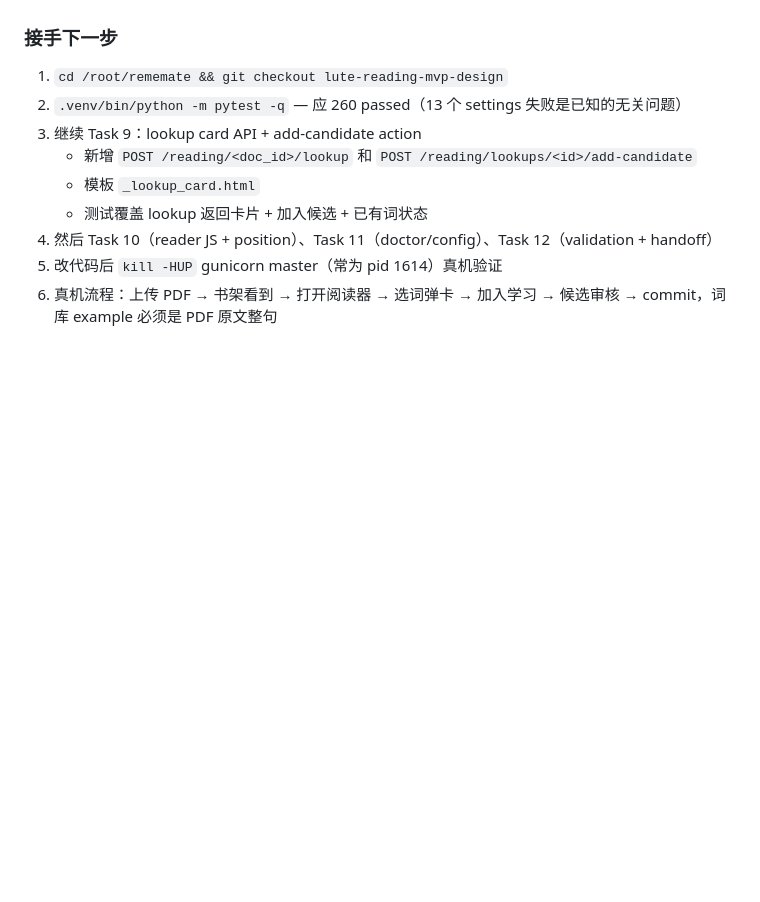
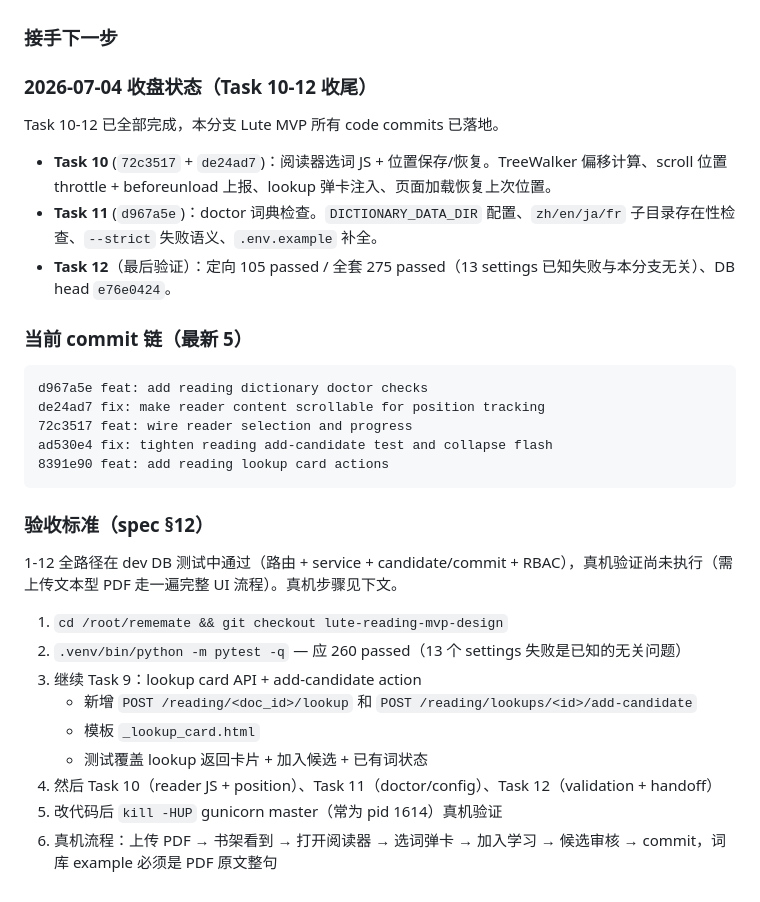
Before and after one commit to sogakeji/RemeMate, a Markdown page: docs/HANDOFF.md, the part around the change. GitHub-like rendering; blank space fills up the shorter version.

Commit message:
docs: finalize Lute MVP handoff with Task 10-12 recap

````diff
--- a/docs/HANDOFF.md
+++ b/docs/HANDOFF.md
@@ -599,6 +599,28 @@ f5c51d3 docs: design Lute-style PDF reading MVP for RemeMate
 
 ### 接手下一步
 
+### 2026-07-04 收盘状态（Task 10-12 收尾）
+
+Task 10-12 已全部完成，本分支 Lute MVP 所有 code commits 已落地。
+
+- **Task 10** (`72c3517` + `de24ad7`)：阅读器选词 JS + 位置保存/恢复。TreeWalker 偏移计算、scroll 位置 throttle + beforeunload 上报、lookup 弹卡注入、页面加载恢复上次位置。
+- **Task 11** (`d967a5e`)：doctor 词典检查。`DICTIONARY_DATA_DIR` 配置、`zh/en/ja/fr` 子目录存在性检查、`--strict` 失败语义、`.env.example` 补全。
+- **Task 12**（最后验证）：定向 105 passed / 全套 275 passed（13 settings 已知失败与本分支无关）、DB head `e76e0424`。
+
+### 当前 commit 链（最新 5）
+
+```
+d967a5e feat: add reading dictionary doctor checks
+de24ad7 fix: make reader content scrollable for position tracking
+72c3517 feat: wire reader selection and progress
+ad530e4 fix: tighten reading add-candidate test and collapse flash
+8391e90 feat: add reading lookup card actions
+```
+
+### 验收标准（spec §12）
+
+1-12 全路径在 dev DB 测试中通过（路由 + service + candidate/commit + RBAC），真机验证尚未执行（需上传文本型 PDF 走一遍完整 UI 流程）。真机步骤见下文。
+
 1. `cd /root/rememate && git checkout lute-reading-mvp-design`
 2. `.venv/bin/python -m pytest -q` — 应 260 passed（13 个 settings 失败是已知的无关问题）
 3. 继续 Task 9：lookup card API + add-candidate action
````
